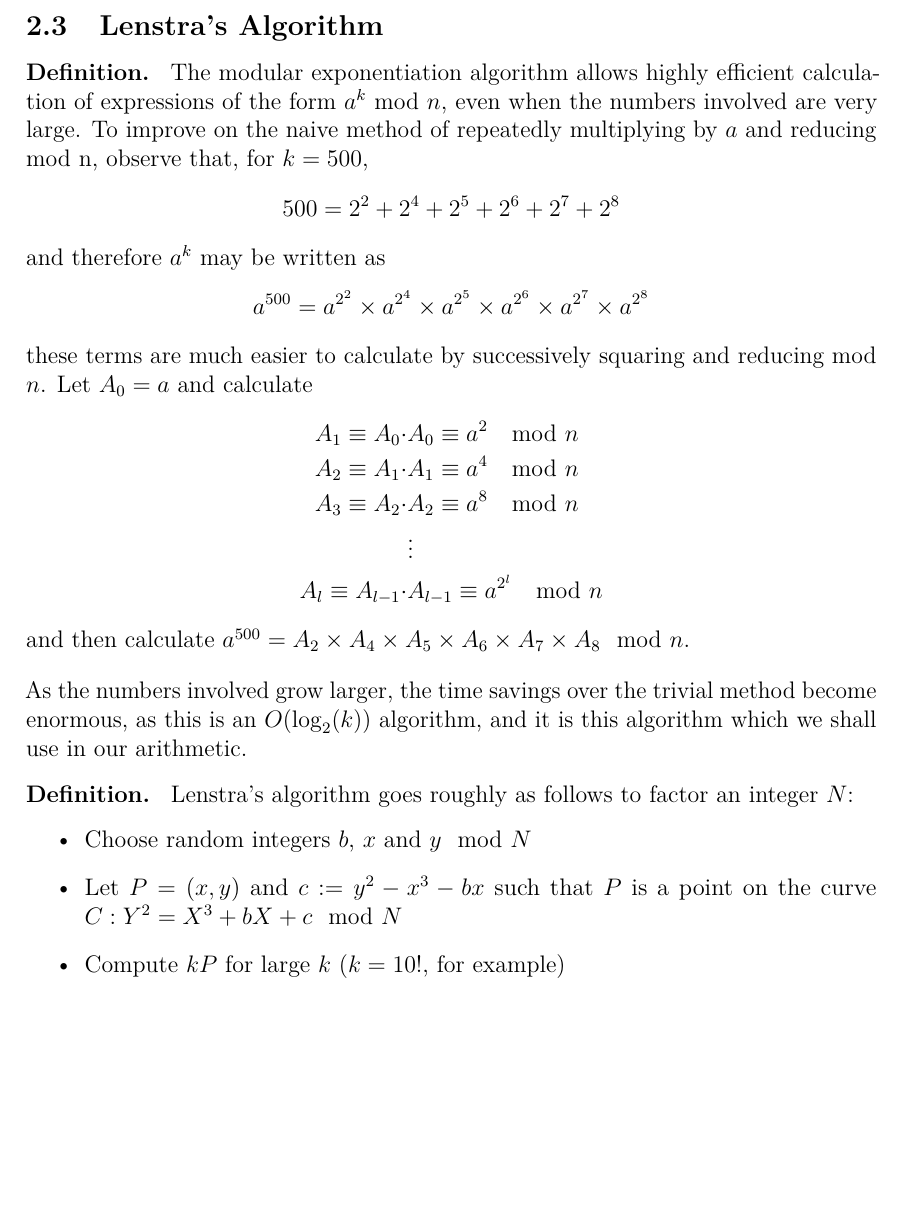
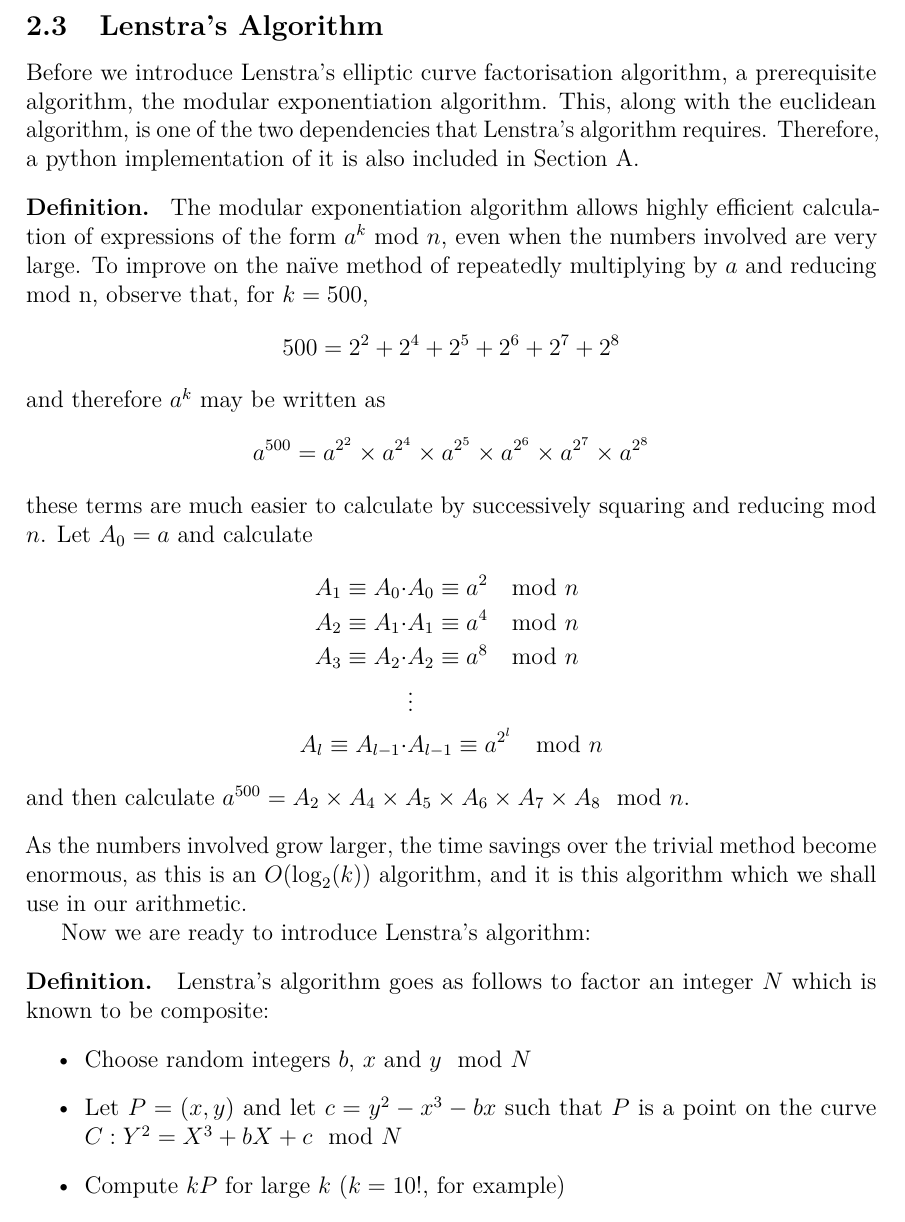
Before and after one commit to WillOnGit/dissertation, a LaTeX thesis (LaTeX/dissertation.tex, which reads LaTeX/lenstraalgorithm.tex): part of page 23 of 27 before the commit and part of page 23 of 28 after it, cut so that both start at the same text, the shorter picture padded with empty space. Compiled offline with pdfLaTeX.

Commit message:
Add to lenstra and projective
Only small changes before I go out and get dinner. Wahoo.

```diff
--- a/LaTeX/lenstraalgorithm.tex
+++ b/LaTeX/lenstraalgorithm.tex
@@ -1,7 +1,10 @@
 % Don't forget to talk about how you spent ages writing a ======= implementation of the alg!
+Before we introduce Lenstra's elliptic curve factorisation algorithm, a prerequisite algorithm, the modular exponentiation algorithm.
+This, along with the euclidean algorithm, is one of the two dependencies that Lenstra's algorithm requires.
+Therefore, a python implementation of it is also included in \Cref{codeappendix}.
 \begin{definition}
 	The modular exponentiation algorithm allows highly efficient calculation of expressions of the form $a^k$ mod $n$, even when the numbers involved are very large.
-	To improve on the naive method of repeatedly multiplying by $a$ and reducing mod n, observe that, for $k=500$,
+	To improve on the naïve method of repeatedly multiplying by $a$ and reducing mod n, observe that, for $k=500$,
 $$500=2^2+2^4+2^5+2^6+2^7+2^8$$
 and therefore $a^k$ may be written as
 $$a^{500} = a^{2^{2}} \times a^{2^{4}} \times a^{2^{5}} \times a^{2^{6}} \times a^{2^{7}} \times a^{2^{8}}$$
@@ -17,11 +20,15 @@ Let $A_0 = a$ and calculate
 and then calculate $a^{500} = A_2 \times A_4 \times A_5 \times A_6 \times A_7 \times A_8 \mod n$.
 \end{definition}
 As the numbers involved grow larger, the time savings over the trivial method become enormous, as this is an $O(\log_2(k))$ algorithm, and it is this algorithm which we shall use in our arithmetic.
+
+%fermat's little theorem?
+
+Now we are ready to introduce Lenstra's algorithm:
 \begin{definition}
-	Lenstra's algorithm goes roughly as follows to factor an integer $N$:
+	Lenstra's algorithm goes as follows to factor an integer $N$ which is known to be composite:
 	\begin{itemize}
 		\item Choose random integers $b$, $x$ and $y \mod N$
-		\item Let $P = (x,y)$ and $c:=y^2-x^3-bx$ such that $P$ is a point on the curve $C: Y^2 = X^3 +bX + c \mod N$
+		\item Let $P = (x,y)$ and let $c = y^2 - x^3 - bx$ such that $P$ is a point on the curve $C: Y^2 = X^3 +bX + c \mod N$
 		\item Compute $kP$ for large $k$ ($k=10!$, for example)
 		\item If the computation of $kP$ is successful, increment $b$ and restart
 		\item Continue until one of the additions fails
```
Also changed, not shown: LaTeX/projectivedefinitions.tex (+4 -3 lines).
